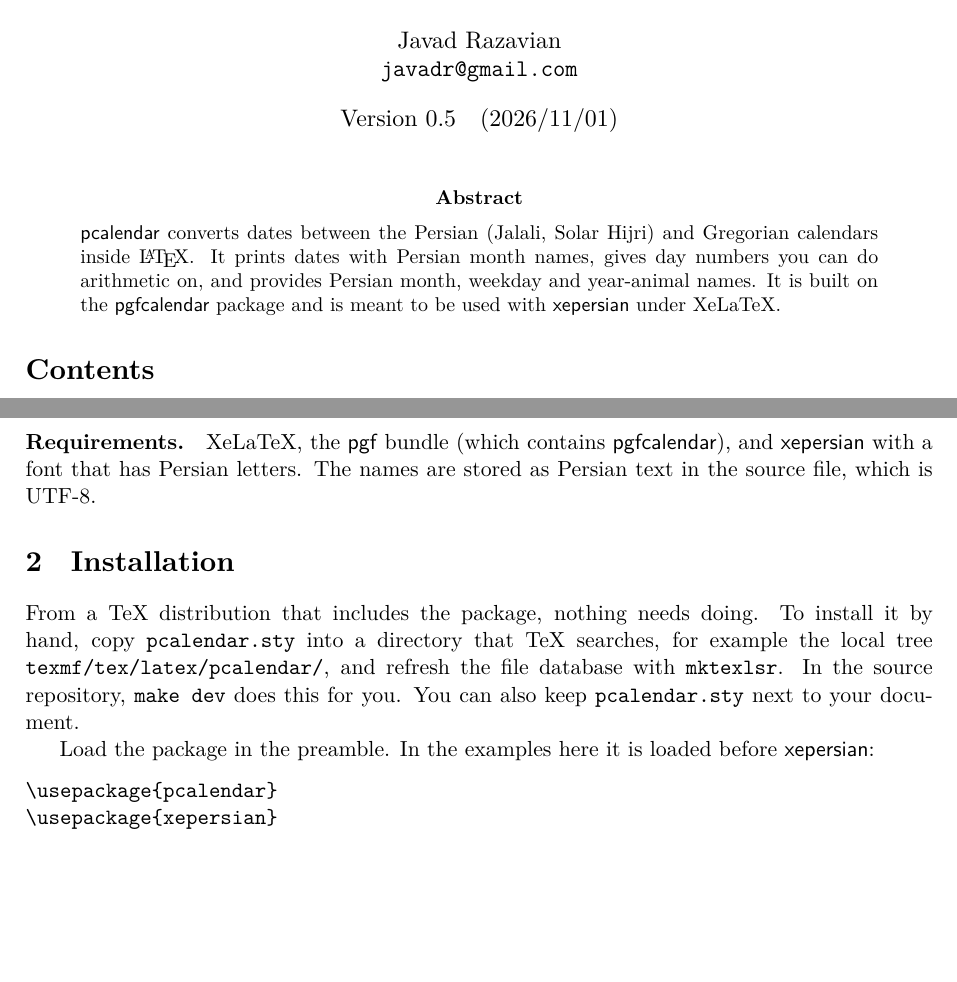
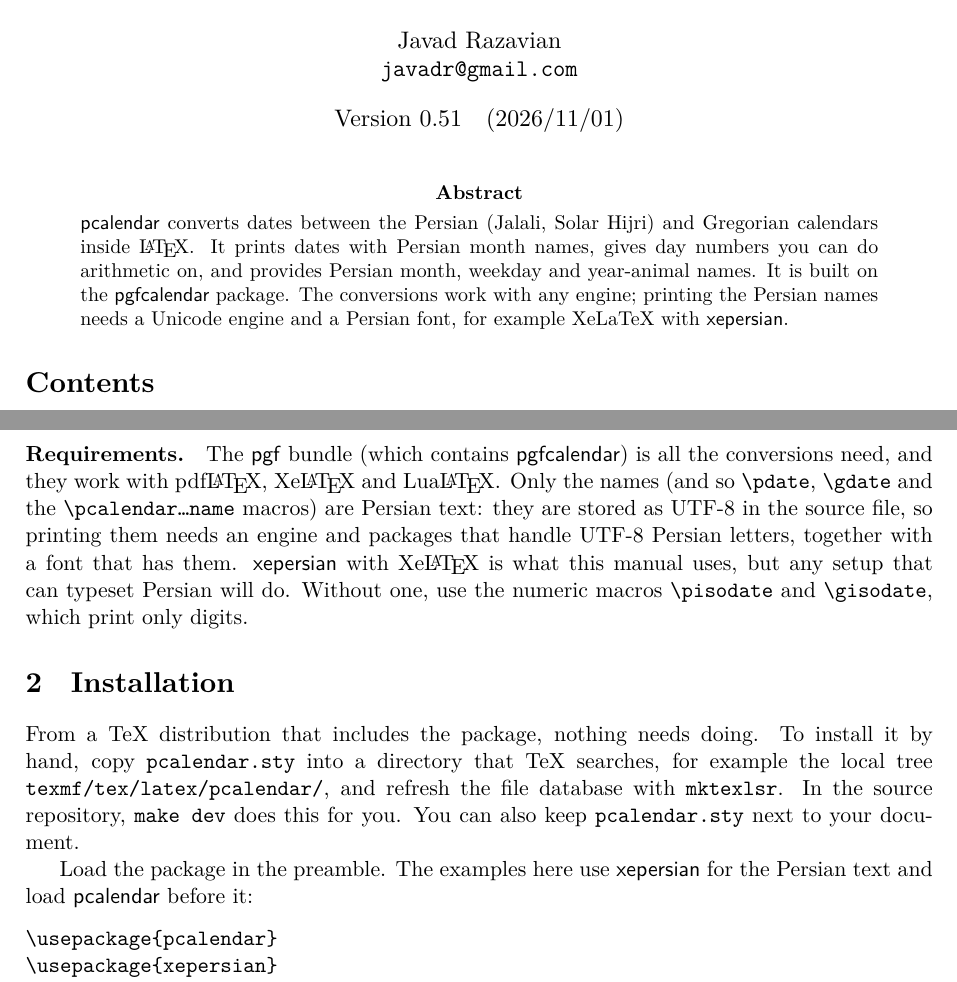
Before and after one commit to javadr/persian-calendar, a LaTeX paper (package/doc/pcalendar-doc.tex, which reads package/tex/pcalendar.sty): two parts of pages 1 and 2 of 7, joined at a grey line, cut so that both start at the same text, the shorter picture padded with empty space. Compiled offline with XeLaTeX; a missing font is replaced by an installed copy or a similar font.

Commit message:
Release 0.51: document that only the Persian names need a Unicode engine
Manuals, README.md, Makefile comments and the sample now say that the
conversions work with any engine and xepersian is only one way to print
the Persian names. Bump version to 0.51, update ChangeLogs and README.
Remove the stray line from the weekday example in the English manual.

```diff
--- a/package/doc/pcalendar-doc.tex
+++ b/package/doc/pcalendar-doc.tex
@@ -46,7 +46,8 @@
 \pkg{pcalendar} converts dates between the Persian (Jalali, Solar Hijri) and Gregorian calendars
 inside \LaTeX{}. It prints dates with Persian month names, gives day numbers you can do arithmetic
 on, and provides Persian month, weekday and year-animal names. It is built on the \pkg{pgfcalendar}
-package and is meant to be used with \pkg{xepersian} under XeLaTeX.
+package. The conversions work with any engine; printing the Persian names needs a Unicode
+engine and a Persian font, for example XeLaTeX with \pkg{xepersian}.
 \end{abstract}
 
 \tableofcontents
@@ -64,9 +65,13 @@ The package is a date converter and a set of name tables. It provides:
 It does \emph{not} typeset a month grid or a wall calendar, it has no holidays, and it has no macro
 that returns the weekday of a date (section~\ref{sec:names6} shows how to get one in three lines).
 
-\paragraph{Requirements.} XeLaTeX, the \pkg{pgf} bundle (which contains \pkg{pgfcalendar}), and
-\pkg{xepersian} with a font that has Persian letters. The names are stored as Persian text in the
-source file, which is UTF-8.
+\paragraph{Requirements.} The \pkg{pgf} bundle (which contains \pkg{pgfcalendar}) is all the
+conversions need, and they work with pdf\LaTeX{}, Xe\LaTeX{} and Lua\LaTeX{}. Only the names (and
+so \cs{pdate}, \cs{gdate} and the \texttt{\textbackslash pcalendar\ldots name} macros) are Persian
+text: they are stored as UTF-8 in the source file, so printing them needs an engine and packages that
+handle UTF-8 Persian letters, together with a font that has them. \pkg{xepersian} with Xe\LaTeX{} is
+what this manual uses, but any setup that can typeset Persian will do. Without one, use the numeric
+macros \cs{pisodate} and \cs{gisodate}, which print only digits.
 
 % ---------------------------------------------------------------------------
 \section{Installation}\label{sec:installation2}
@@ -77,7 +82,8 @@ From a TeX distribution that includes the package, nothing needs doing. To insta
 source repository, \texttt{make dev} does this for you. You can also keep \texttt{pcalendar.sty}
 next to your document.
 
-Load the package in the preamble. In the examples here it is loaded before \pkg{xepersian}:
+Load the package in the preamble. The examples here use \pkg{xepersian} for the Persian text and load
+\pkg{pcalendar} before it:
 \begin{verbatim}
 \usepackage{pcalendar}
 \usepackage{xepersian}
--- a/package/tex/pcalendar.sty
+++ b/package/tex/pcalendar.sty
@@ -22,7 +22,7 @@
 %%
 \NeedsTeXFormat{LaTeX2e}
 \def\pcalendardate{2026/11/01}
-\def\pcalendarversion{0.5}
+\def\pcalendarversion{0.51}
 \ProvidesPackage{pcalendar}[\pcalendardate\space v\pcalendarversion\space Provides Persian Calendar]
 \RequirePackage{pgf}
 \RequirePackage{pgfcalendar}
```
Also changed, not shown: package/doc/pcalendar-doc-fa.tex (+7 -4 lines), package/sample/pcalendar-test.tex (+3 -2 lines), Makefile, README.md, package/doc/pcalendar-doc.tex (3 more changed lines), 2 other files.
